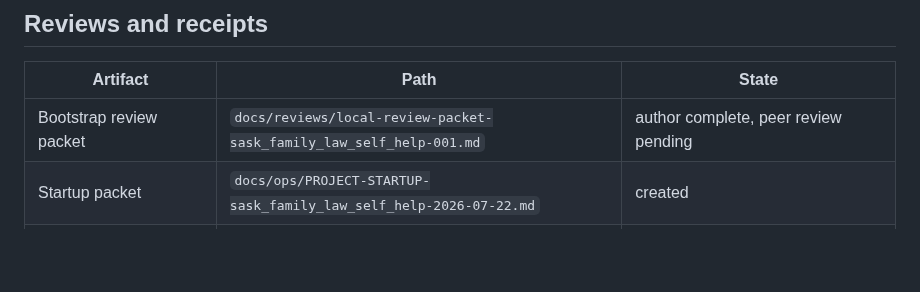
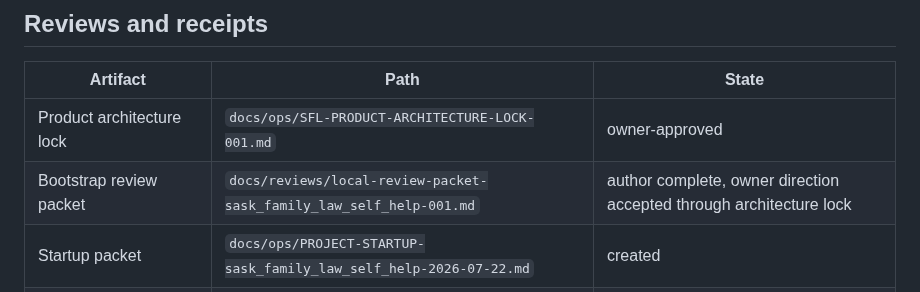
Before and after one commit to Vado42-chris/xi-io-Sask-Family-Law-Self-Help, a Markdown page: docs/INDEX.md, the part around one of its changes. GitHub-like rendering; blank space fills up the shorter version.

```diff
--- a/docs/INDEX.md
+++ b/docs/INDEX.md
@@ -109,7 +112,8 @@ Ledgers are append-only. Corrections require a new entry that identifies the cor
 
 | Artifact | Path | State |
 |---|---|---|
-| Bootstrap review packet | `docs/reviews/local-review-packet-sask_family_law_self_help-001.md` | author complete, peer review pending |
+| Product architecture lock | `docs/ops/SFL-PRODUCT-ARCHITECTURE-LOCK-001.md` | owner-approved |
+| Bootstrap review packet | `docs/reviews/local-review-packet-sask_family_law_self_help-001.md` | author complete, owner direction accepted through architecture lock |
 | Startup packet | `docs/ops/PROJECT-STARTUP-sask_family_law_self_help-2026-07-22.md` | created |
 | JCC source capture receipt | `docs/ops/JCC-KIT-3J-SOURCE-CAPTURE-001.md` | source transcription complete, review pending |
 | JCC source capture review packet | `docs/reviews/local-review-packet-jcc-source-capture-001.md` | author complete, independent source review pending |
```
Also changed, not shown: other parts of docs/INDEX.md (+15 -10 lines).
